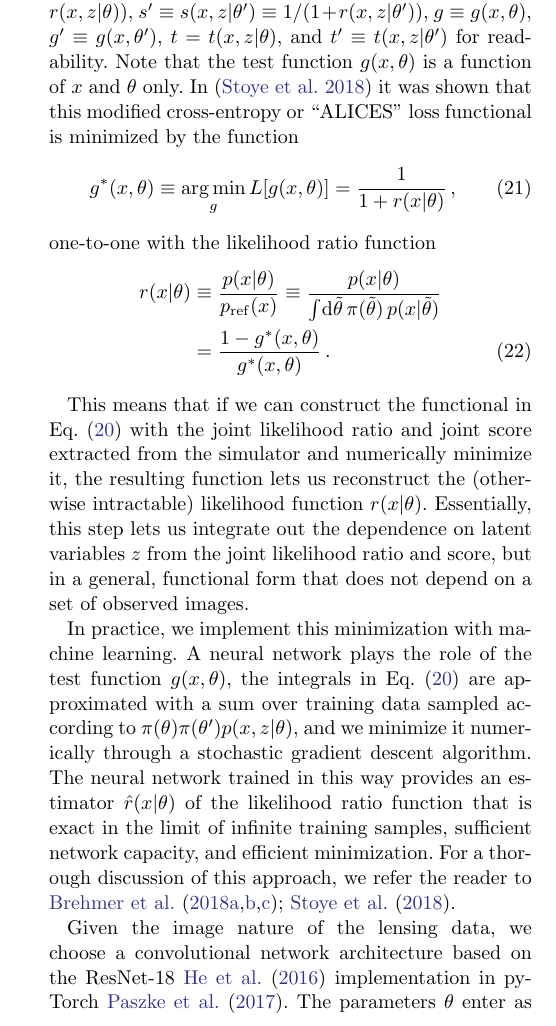
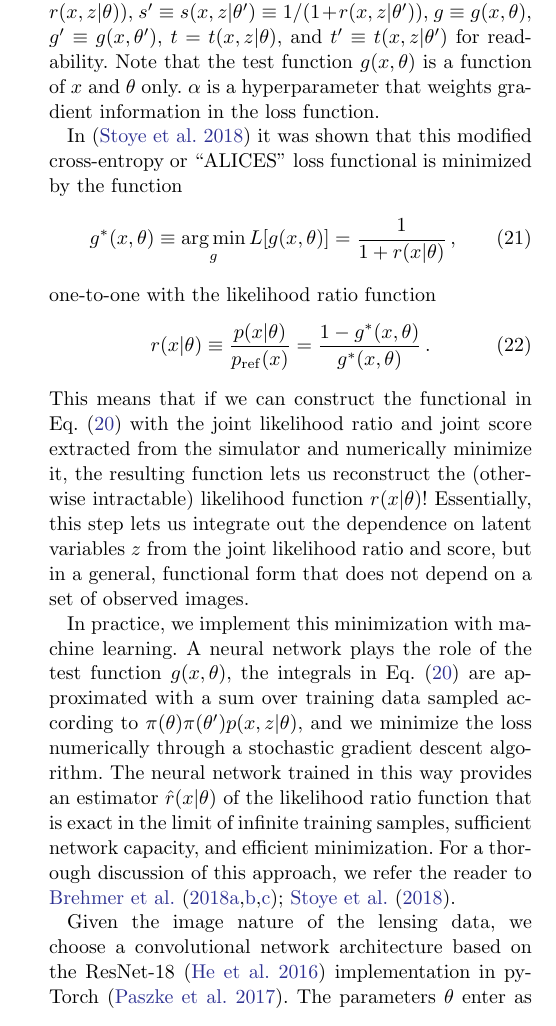
Before and after one commit to smsharma/mining-for-substructure-lens, a LaTeX paper (draft/lensing-lfi.tex): part of one column of page 8 of 11, cut so that both start at the same text. Compiled offline with pdfLaTeX.

Commit message:
Cleaning up in Sec. 3

```diff
--- a/draft/lensing-lfi.tex
+++ b/draft/lensing-lfi.tex
@@ -313,7 +313,9 @@ How are the joint likelihood ratio and joint score, which are conditional on the
    \label{eq:alices_loss}
 \end{multline}
 %
-where we have abbreviated $s \equiv s(x,z|\theta) \equiv 1 / (1 + r(x,z|\theta))$,  $s' \equiv s(x,z|\theta') \equiv 1 / (1 + r(x,z|\theta'))$, $g \equiv g(x, \theta)$, $g' \equiv g(x, \theta')$, $t = t(x,z | \theta)$, and $t' \equiv t(x,z | \theta')$ for readability. Note that the test function $g(x, \theta)$ is a function of $x$ and $\theta$ only. In \citep{Stoye:2018ovl} it was shown that this modified cross-entropy or ``ALICES'' loss functional is minimized by the function
+where we have abbreviated $s \equiv s(x,z|\theta) \equiv 1 / (1 + r(x,z|\theta))$,  $s' \equiv s(x,z|\theta') \equiv 1 / (1 + r(x,z|\theta'))$, $g \equiv g(x, \theta)$, $g' \equiv g(x, \theta')$, $t = t(x,z | \theta)$, and $t' \equiv t(x,z | \theta')$ for readability. Note that the test function $g(x, \theta)$ is a function of $x$ and $\theta$ only. $\alpha$ is a hyperparameter that weights gradient information in the loss function.
+
+In \citep{Stoye:2018ovl} it was shown that this modified cross-entropy or ``ALICES'' loss functional is minimized by the function
 %
 \begin{equation}
   g^*(x, \theta) \equiv \argmin_g L[g(x, \theta)] = \frac 1 {1 + r(x|\theta)} \,,
@@ -321,18 +323,17 @@ where we have abbreviated $s \equiv s(x,z|\theta) \equiv 1 / (1 + r(x,z|\theta))
 %
 one-to-one with the likelihood ratio function
 %
-\begin{align}
+\begin{equation}
   r(x|\theta)
-  &\equiv \frac {p(x|\theta)} {p_\mathrm{ref}(x)}
-  \equiv \frac {p(x|\theta)} {\int\!\diff\tilde{\theta} \, \pi(\tilde{\theta}) \, p(x | \tilde{\theta}) } \notag \\
-  &= \frac {1 - g^*(x, \theta)}{g^*(x, \theta)} \,.
-\end{align}
+  \equiv \frac {p(x|\theta)} {p_\mathrm{ref}(x)}
+  = \frac {1 - g^*(x, \theta)}{g^*(x, \theta)} \,.
+\end{equation}
+%
+This means that if we can construct the functional in Eq.~\eqref{eq:alices_loss} with the joint likelihood ratio and joint score extracted from the simulator and numerically minimize it, the resulting function lets us reconstruct the (otherwise intractable) likelihood function $r(x|\theta)$! Essentially, this step lets us integrate out the dependence on latent variables $z$ from the joint likelihood ratio and score, but in a general, functional form that does not depend on a set of observed images.
 
-This means that if we can construct the functional in Eq.~\eqref{eq:alices_loss} with the joint likelihood ratio and joint score extracted from the simulator and numerically minimize it, the resulting function lets us reconstruct the (otherwise intractable) likelihood function $r(x|\theta)$. Essentially, this step lets us integrate out the dependence on latent variables $z$ from the joint likelihood ratio and score, but in a general, functional form that does not depend on a set of observed images.
+In practice, we implement this minimization with machine learning. A neural network plays the role of the test function $g(x, \theta)$, the integrals in Eq.~\eqref{eq:alices_loss} are approximated with a sum over training data sampled according to $\pi(\theta) \pi(\theta') p(x,z|\theta)$, and we minimize the loss numerically through a stochastic gradient descent algorithm. The neural network trained in this way provides an estimator $\hat{r}(x|\theta)$ of the likelihood ratio function that is exact in the limit of infinite training samples, sufficient network capacity, and efficient minimization. For a thorough discussion of this approach, we refer the reader to \cite{1805.00013,1805.00020,1805.12244,Stoye:2018ovl}.
 
-In practice, we implement this minimization with machine learning. A neural network plays the role of the test function $g(x, \theta)$, the integrals in Eq.~\eqref{eq:alices_loss} are approximated with a sum over training data sampled according to $\pi(\theta) \pi(\theta') p(x,z|\theta)$, and we minimize it numerically through a stochastic gradient descent algorithm. The neural network trained in this way provides an estimator $\hat{r}(x|\theta)$ of the likelihood ratio function that is exact in the limit of infinite training samples, sufficient network capacity, and efficient minimization. For a thorough discussion of this approach, we refer the reader to \cite{1805.00013,1805.00020,1805.12244,Stoye:2018ovl}.
-
-Given the image nature of the lensing data, we choose a convolutional network architecture based on the ResNet-18~\cite{he2016deep} implementation in pyTorch~\cite{paszke2017automatic}. The parameters $\theta$ enter as additional inputs in the fully connected layers of the network. Compared to the original ResNet-18 architecture, we add another fully connected layer at the end to ensure that the relation between parameters of interest and image data can be modeled. All inputs are normalized to zero mean and unit variance. We train the networks over 100 epochs with a batch size of 128 with the Adam optimizer~\cite{}, exponentially decaying the learning rate from $3\cdot 10^{-4}$ to $3 \cdot 10^{-6}$, and use early stopping. This architecture and hyperparameter configuration performed best during a rough hyperparameter scan, though for this proof-of-concept study we have not performed an exhaustive optimization.
+Given the image nature of the lensing data, we choose a convolutional network architecture based on the ResNet-18~\citep{he2016deep} implementation in pyTorch~\citep{paszke2017automatic}. The parameters $\theta$ enter as additional inputs in the fully connected layers of the network. Compared to the original ResNet-18 architecture, we add another fully connected layer at the end to ensure that the relation between parameters of interest and image data can be modeled. All inputs are normalized to zero mean and unit variance. We train the networks by minimizing the loss in Eq.~\eqref{eq:alices_loss} with $\alpha = 2 \cdot 10^{-3}$ over 100 epochs with a batch size of 128 using the Adam optimizer~\citep{2014arXiv1412.6980K}, exponentially decaying the learning rate from $3\cdot 10^{-4}$ to $3 \cdot 10^{-6}$ with early stopping. This architecture and hyperparameter configuration performed best during a rough hyperparameter scan, though for this proof-of-concept study we have not performed an exhaustive optimization.
 
 
 \subsection{Calibration}
```
Also changed, not shown: draft/lensing-lfi.bib (+16 -0 lines), draft/lensing-lfi.bbl, draft/lensing-lfi.pdf, draft/lensing-lfi.tex (4 more changed lines), 2 other files.
